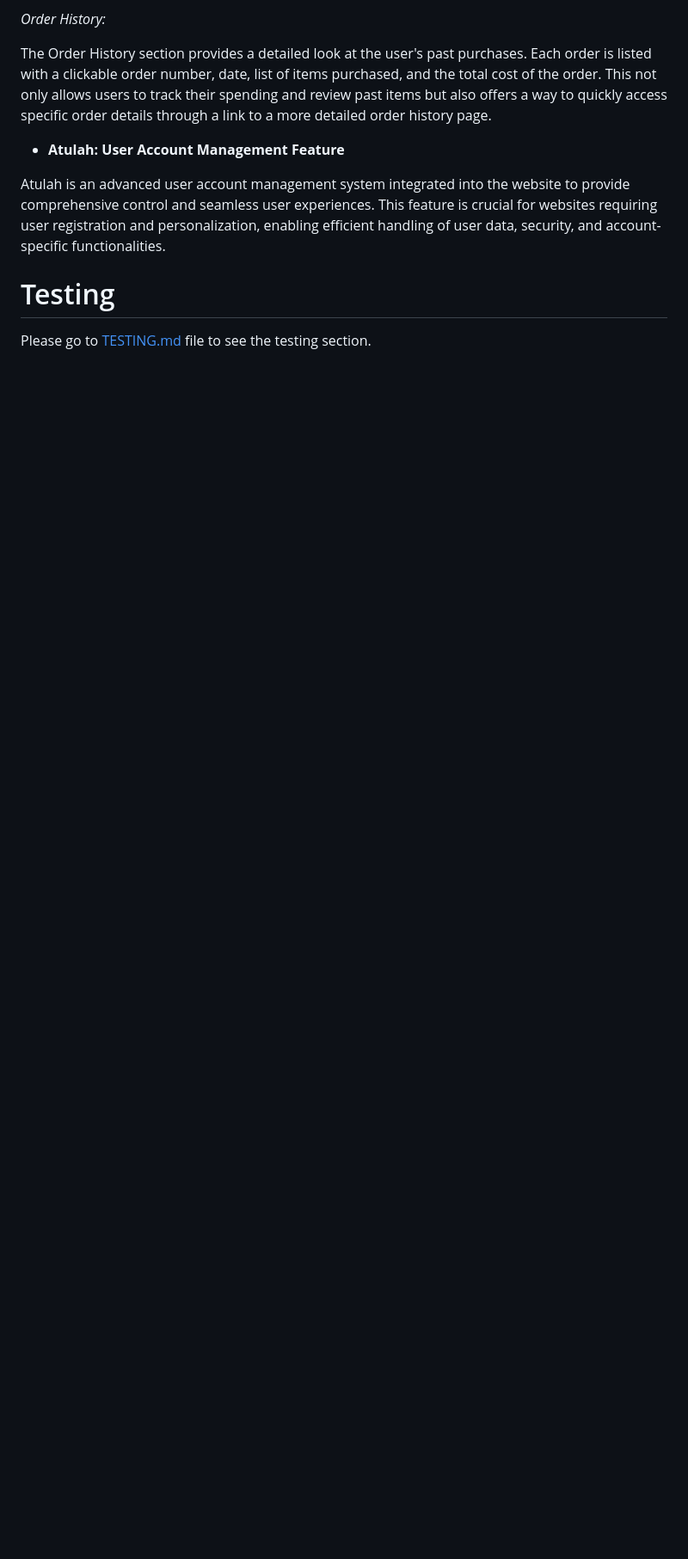
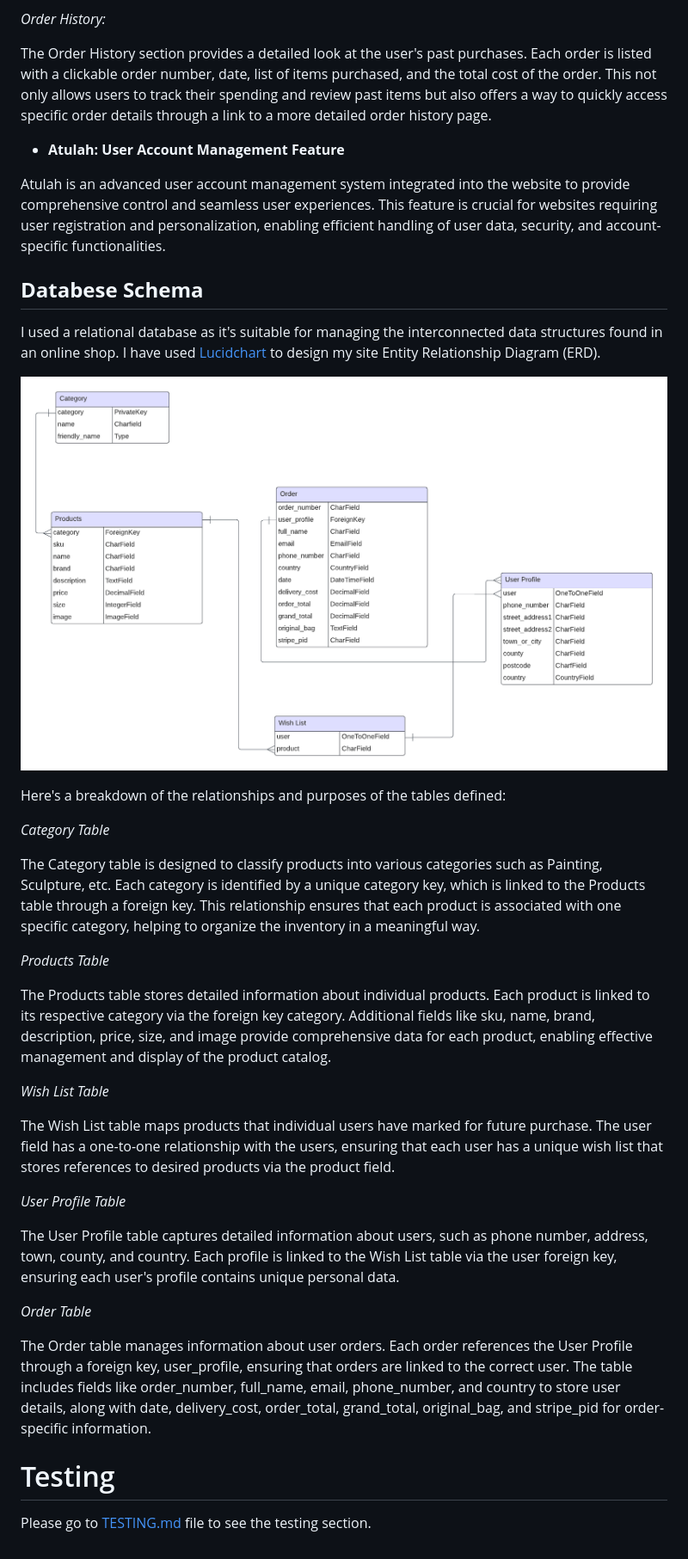
Before and after one commit to AgyLuczak/SECOND-STORY-SHOP, a Markdown page: README.md, the part around the change. Shown: that part at 86% size. Rendered like a GitHub page; pictures changed too: docs/database.png (added); blank space fills up the shorter version.

Commit message:
Add database schema part

```diff
--- a/README.md
+++ b/README.md
@@ -221,7 +221,34 @@ The Order History section provides a detailed look at the user's past purchases.
 Atulah is an advanced user account management system integrated into the website to provide comprehensive control and seamless user experiences. This feature is crucial for websites requiring user registration and personalization, enabling efficient handling of user data, security, and account-specific functionalities.
 
 
+## **Databese Schema**
 
+I used a relational database as it's suitable for managing the interconnected data structures found in an online shop.
+I have used  [Lucidchart](https://www.lucidchart.com/) to design my site Entity Relationship Diagram (ERD).
+
+![database](docs/database.png)
+
+Here's a breakdown of the relationships and purposes of the tables defined:
+
+*Category Table*
+
+The Category table is designed to classify products into various categories such as Painting, Sculpture, etc. Each category is identified by a unique category key, which is linked to the Products table through a foreign key. This relationship ensures that each product is associated with one specific category, helping to organize the inventory in a meaningful way.
+
+*Products Table*
+
+The Products table stores detailed information about individual products. Each product is linked to its respective category via the foreign key category. Additional fields like sku, name, brand, description, price, size, and image provide comprehensive data for each product, enabling effective management and display of the product catalog.
+
+*Wish List Table*
+
+The Wish List table maps products that individual users have marked for future purchase. The user field has a one-to-one relationship with the users, ensuring that each user has a unique wish list that stores references to desired products via the product field.
+
+*User Profile Table*
+
+The User Profile table captures detailed information about users, such as phone number, address, town, county, and country. Each profile is linked to the Wish List table via the user foreign key, ensuring each user's profile contains unique personal data.
+
+*Order Table*
+
+The Order table manages information about user orders. Each order references the User Profile through a foreign key, user_profile, ensuring that orders are linked to the correct user. The table includes fields like order_number, full_name, email, phone_number, and country to store user details, along with date, delivery_cost, order_total, grand_total, original_bag, and stripe_pid for order-specific information.
 
 # Testing
 
```
